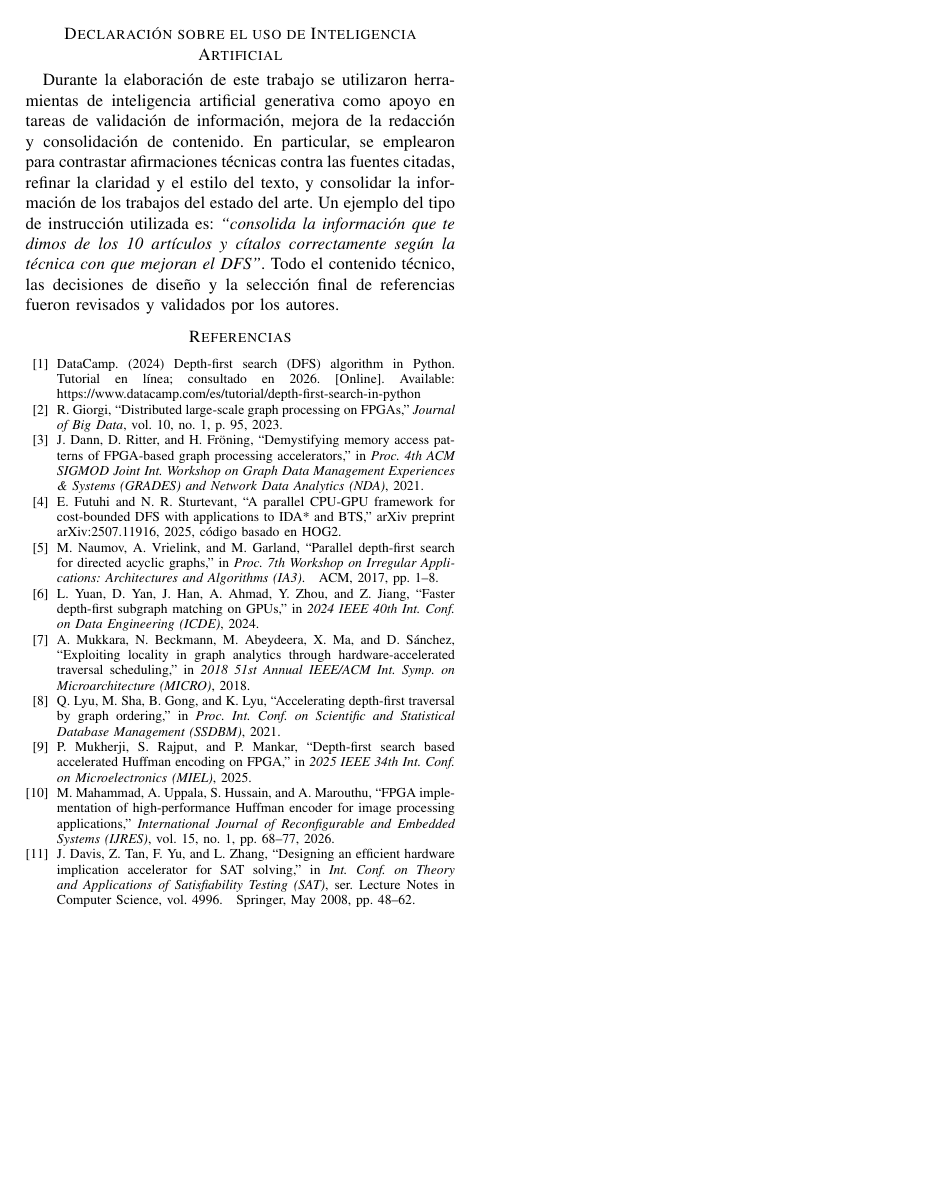
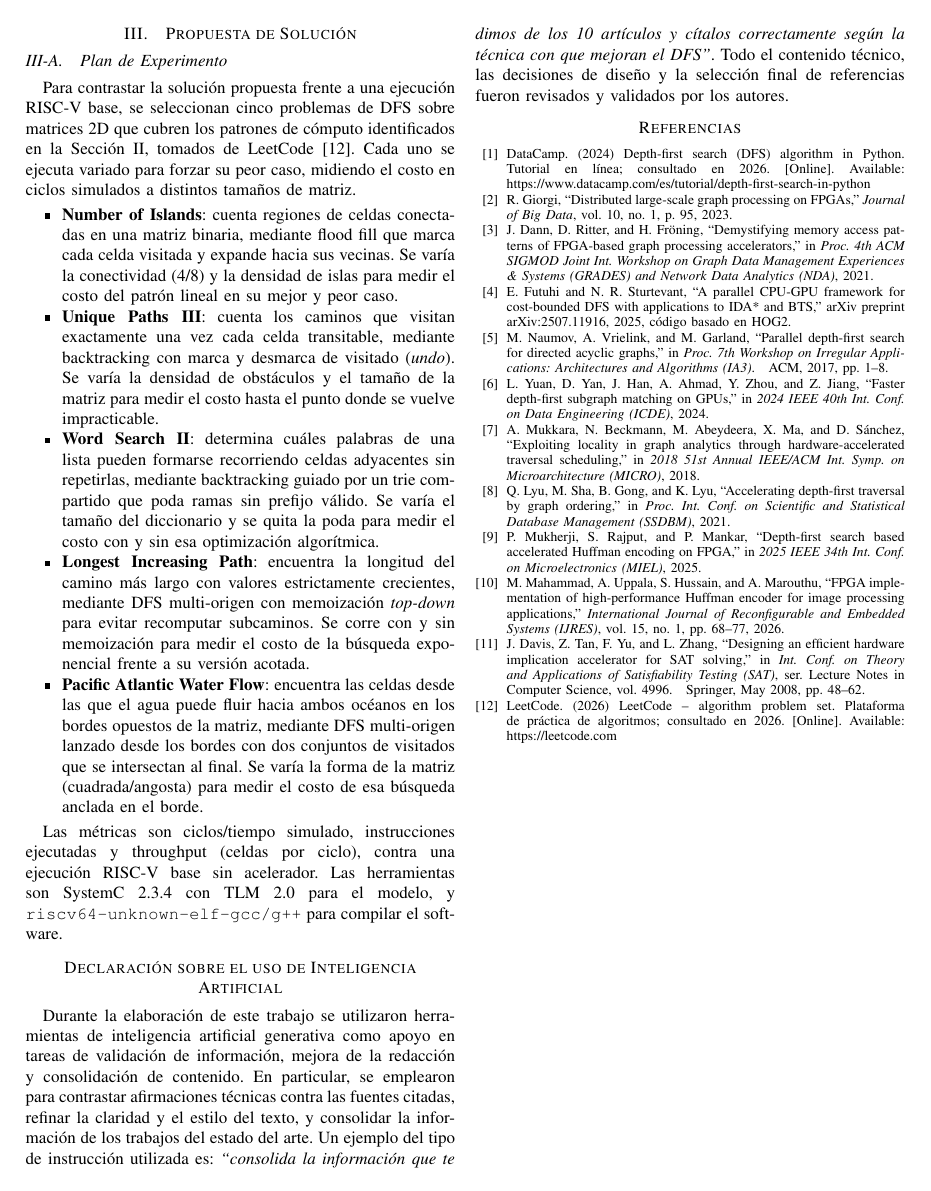
Before and after one commit to Team-Diseno-de-Alto-Nivel/mp6160-riscv-dfs-accelerator, a LaTeX paper (docs/paper/main.tex): page 3 of 3. Compiled offline with pdfLaTeX.

Commit message:
Update Dockerfile and documentation for experiment plan and references
- Added necessary LaTeX packages to Dockerfile for document compilation.
- Introduced a new section in main.tex detailing the proposed solution and experiment plan.
- Added reference for LeetCode problems used in the experiment.

```diff
--- a/docs/paper/main.tex
+++ b/docs/paper/main.tex
@@ -222,10 +222,56 @@ densas mediante un procesador RISC-V especializado. Este \'ultimo vac\'io es el
 que aborda la arquitectura propuesta en la siguiente secci\'on.
 
 %=========================================================================
+\section{Propuesta de Soluci\'on}
+
+\subsection{Plan de Experimento}
+
+Para contrastar la soluci\'on propuesta frente a una ejecuci\'on RISC-V
+base, se seleccionan cinco problemas de DFS sobre matrices 2D que cubren
+los patrones de c\'omputo identificados en la Secci\'on~II, tomados de
+LeetCode \cite{leetcode}. Cada uno se ejecuta variado para forzar su
+peor caso, midiendo el costo en ciclos simulados a distintos tama\~nos
+de matriz.
+
+\begin{itemize}
+\item \textbf{Number of Islands}: cuenta regiones de celdas conectadas
+en una matriz binaria, mediante flood fill que marca cada celda
+visitada y expande hacia sus vecinas. Se var\'ia la conectividad (4/8)
+y la densidad de islas para medir el costo del patr\'on lineal en su
+mejor y peor caso.
+\item \textbf{Unique Paths III}: cuenta los caminos que visitan
+exactamente una vez cada celda transitable, mediante backtracking con
+marca y desmarca de visitado (\textit{undo}). Se var\'ia la densidad de
+obst\'aculos y el tama\~no de la matriz para medir el costo hasta el
+punto donde se vuelve impracticable.
+\item \textbf{Word Search II}: determina cu\'ales palabras de una lista
+pueden formarse recorriendo celdas adyacentes sin repetirlas, mediante
+backtracking guiado por un trie compartido que poda ramas sin prefijo
+v\'alido. Se var\'ia el tama\~no del diccionario y se quita la poda
+para medir el costo con y sin esa optimizaci\'on algor\'itmica.
+\item \textbf{Longest Increasing Path}: encuentra la longitud del
+camino m\'as largo con valores estrictamente crecientes, mediante DFS
+multi-origen con memoizaci\'on \textit{top-down} para evitar
+recomputar subcaminos. Se corre con y sin memoizaci\'on para medir el
+costo de la b\'usqueda exponencial frente a su versi\'on acotada.
+\item \textbf{Pacific Atlantic Water Flow}: encuentra las celdas desde
+las que el agua puede fluir hacia ambos oc\'eanos en los bordes
+opuestos de la matriz, mediante DFS multi-origen lanzado desde los
+bordes con dos conjuntos de visitados que se intersectan al final. Se
+var\'ia la forma de la matriz (cuadrada/angosta) para medir el costo
+de esa b\'usqueda anclada en el borde.
+\end{itemize}
+
+Las m\'etricas son ciclos/tiempo simulado, instrucciones ejecutadas y
+throughput (celdas por ciclo), contra una ejecuci\'on RISC-V base sin
+acelerador. Las herramientas son SystemC 2.3.4 con TLM 2.0 para el
+modelo, y \texttt{riscv64-unknown-elf-gcc/g++} para compilar el
+software.
+
+%=========================================================================
 % NOTA: Las secciones siguientes NO son parte de la entrega de Semana 5.
 % Se dejan comentadas como esqueleto para los avances posteriores.
 %
-% \section{Propuesta de Soluci\'on / Arquitectura}   % Avance 1 (Semana 6)
 % \section{Resultados y An\'alisis}                    % Avance 1 / 2
 % \section{Conclusiones y Trabajo Futuro}              % Articulo final
 %=========================================================================
```
Also changed, not shown: docs/paper/refs.bib (+9 -0 lines), 1 other file.
